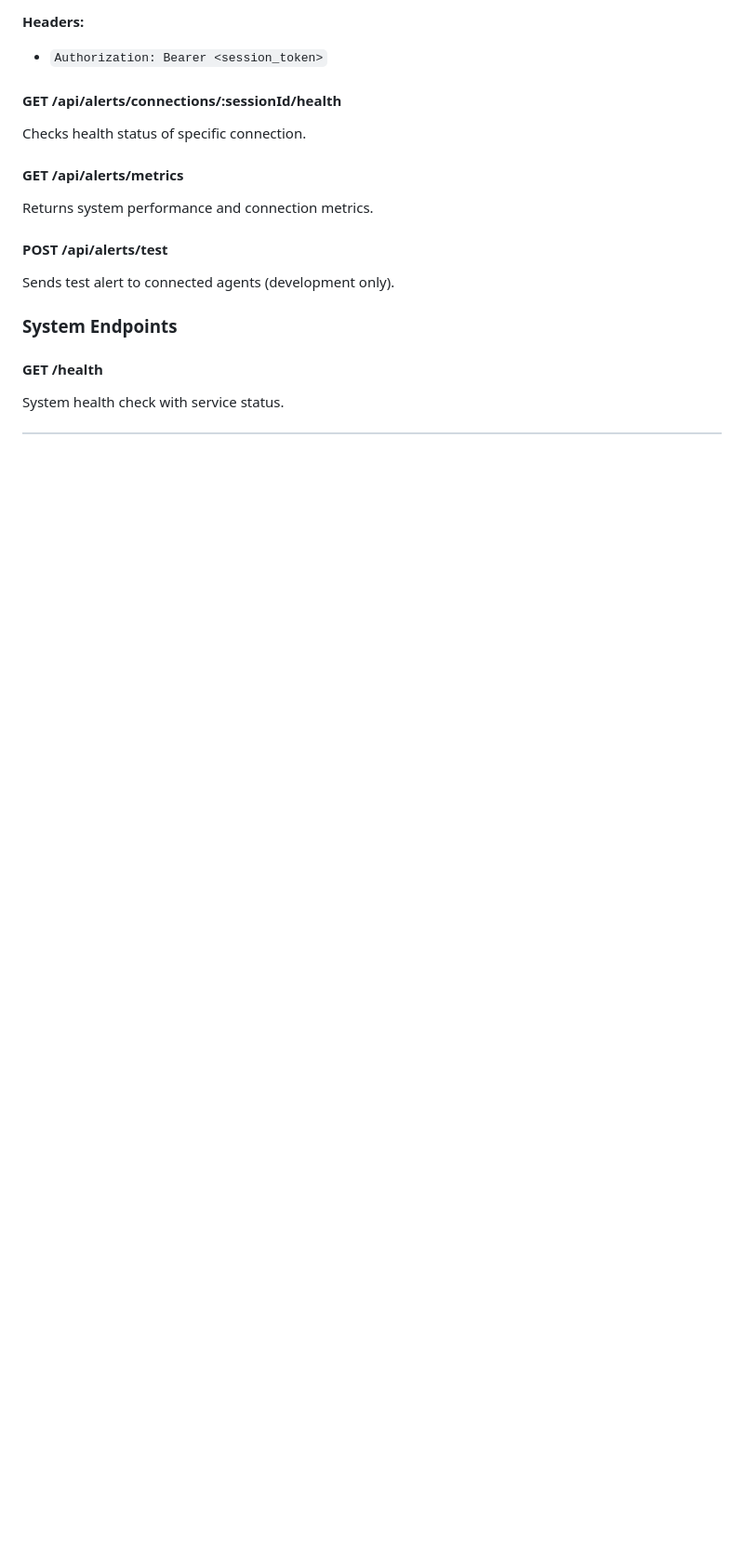
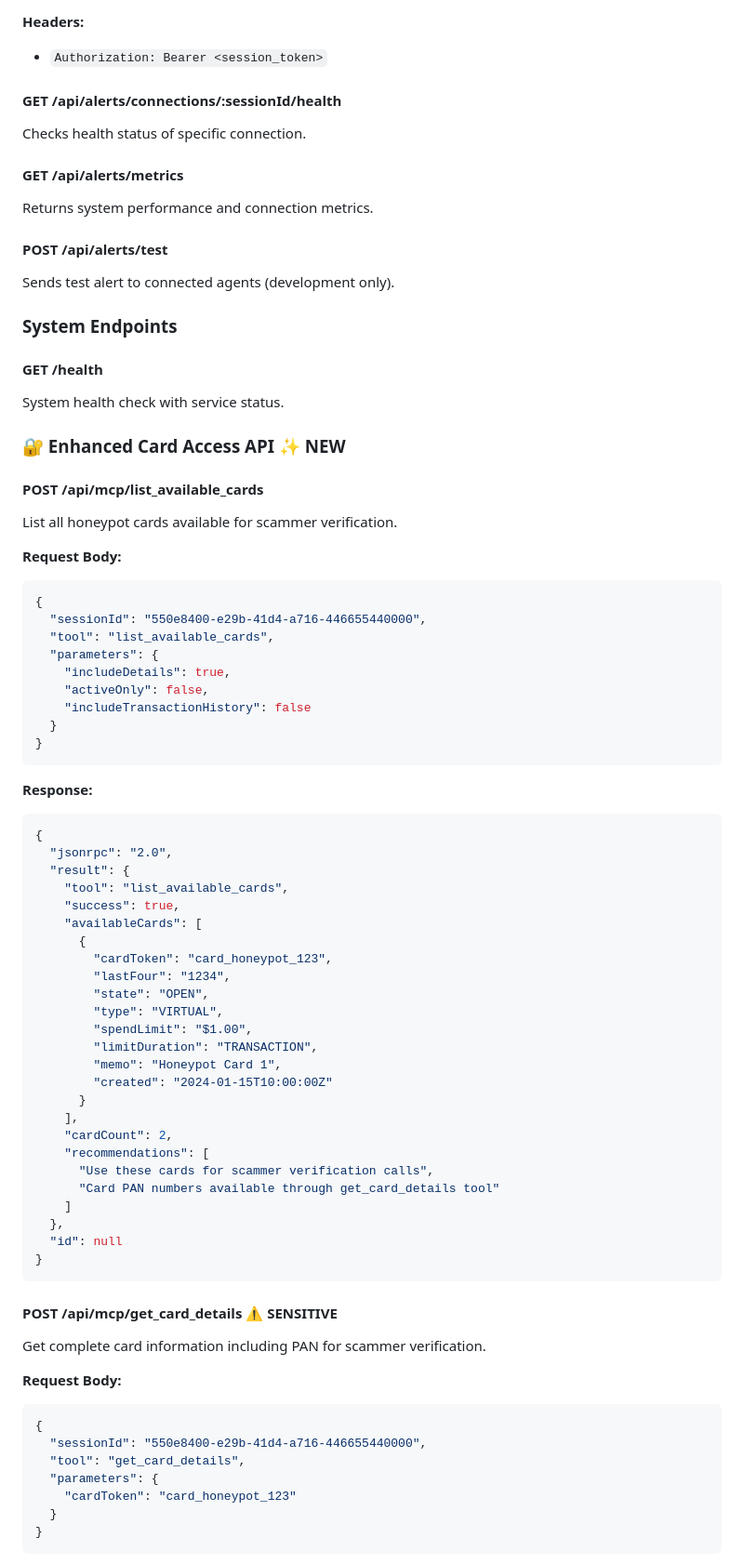
Before and after one commit to Thinh-nguyen-03/lithic-honeypot-monitor, a Markdown page: README.md, the part around the change printed below. Shown: that part at 93% size. Rendered like a GitHub page; blank space fills up the shorter version.

Commit message:
docs(api): add comprehensive card access API documentation

````diff
--- a/README.md
+++ b/README.md
@@ -318,3 +318,64 @@ Sends test alert to connected agents (development only).
 #### **GET /health**
 System health check with service status.
 
+### **🔐 Enhanced Card Access API** ✨ **NEW**
+
+#### **POST /api/mcp/list_available_cards**
+List all honeypot cards available for scammer verification.
+
+**Request Body:**
+```json
+{
+  "sessionId": "550e8400-e29b-41d4-a716-446655440000",
+  "tool": "list_available_cards",
+  "parameters": {
+    "includeDetails": true,
+    "activeOnly": false,
+    "includeTransactionHistory": false
+  }
+}
+```
+
+**Response:**
+```json
+{
+  "jsonrpc": "2.0",
+  "result": {
+    "tool": "list_available_cards",
+    "success": true,
+    "availableCards": [
+      {
+        "cardToken": "card_honeypot_123",
+        "lastFour": "1234",
+        "state": "OPEN",
+        "type": "VIRTUAL",
+        "spendLimit": "$1.00",
+        "limitDuration": "TRANSACTION",
+        "memo": "Honeypot Card 1",
+        "created": "2024-01-15T10:00:00Z"
+      }
+    ],
+    "cardCount": 2,
+    "recommendations": [
+      "Use these cards for scammer verification calls",
+      "Card PAN numbers available through get_card_details tool"
+    ]
+  },
+  "id": null
+}
+```
+
+#### **POST /api/mcp/get_card_details** ⚠️ **SENSITIVE**
+Get complete card information including PAN for scammer verification.
+
+**Request Body:**
+```json
+{
+  "sessionId": "550e8400-e29b-41d4-a716-446655440000",
+  "tool": "get_card_details",
+  "parameters": {
+    "cardToken": "card_honeypot_123"
+  }
+}
+```
+
````
Also changed, not shown: other parts of README.md (+139 -0 lines).
